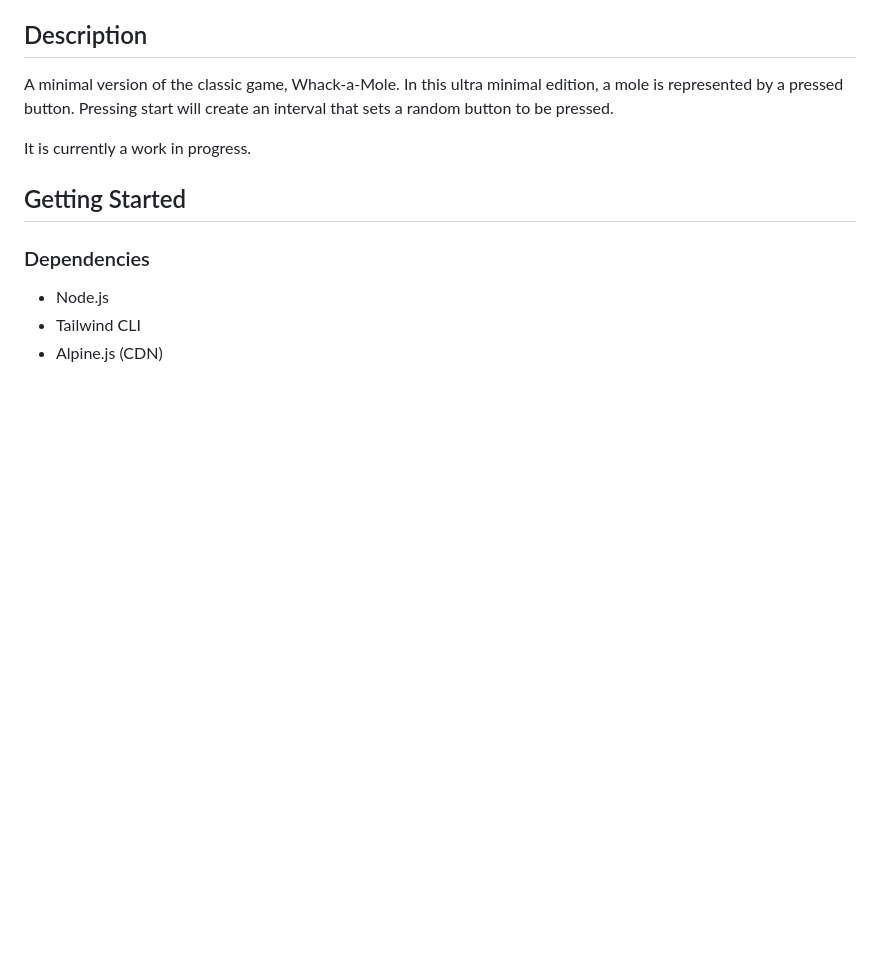
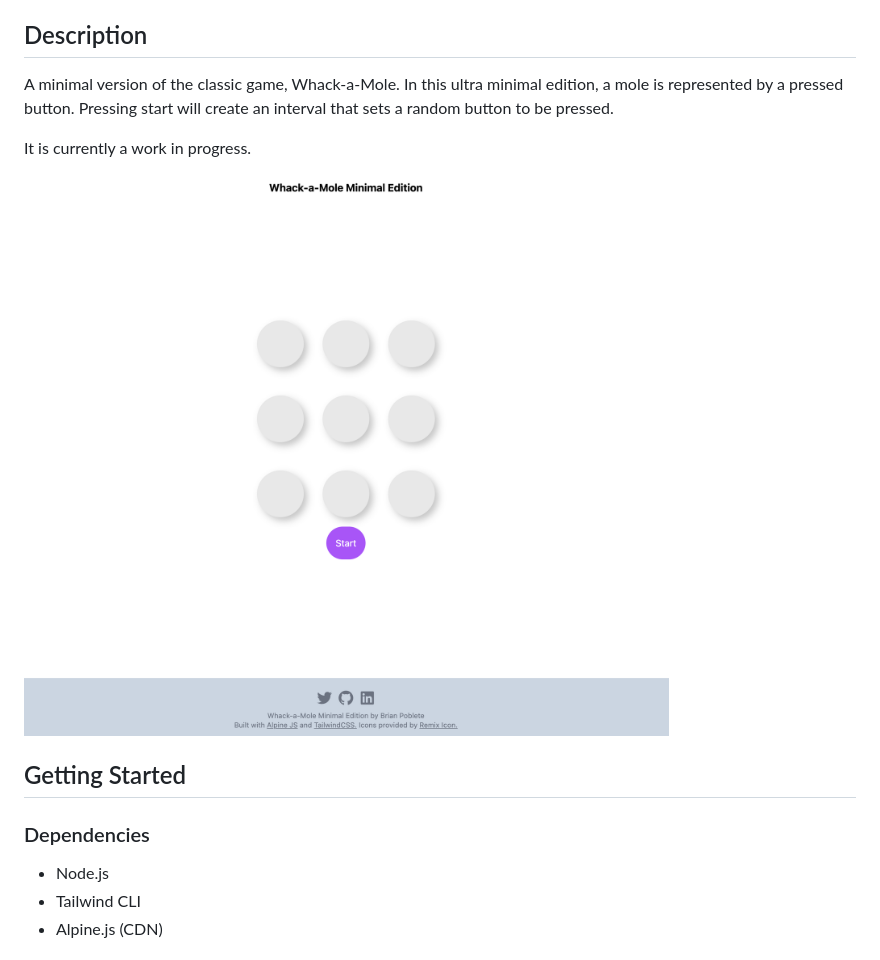
Before and after one commit to Brian-Pob/whackamole-min, a Markdown page: README.md, the part around the change. Rendered like a GitHub page; pictures changed too: public/screenshot.png (added); blank space fills up the shorter version.

Commit message:
added screenshot to readme

```diff
--- a/README.md
+++ b/README.md
@@ -7,6 +7,8 @@ Whack-a-Mole Minimal Edition
 A minimal version of the classic game, Whack-a-Mole. In this ultra minimal edition, a mole is represented by a pressed button. Pressing start will create an interval that sets a random button to be pressed.
 
 It is currently a work in progress.
+
+![Screenshot](./public/screenshot.png)
 
 ## Getting Started
 
```
